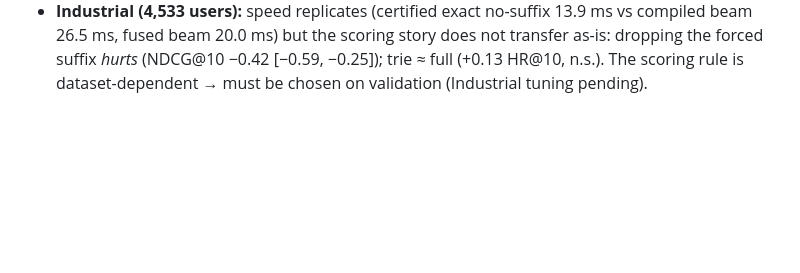
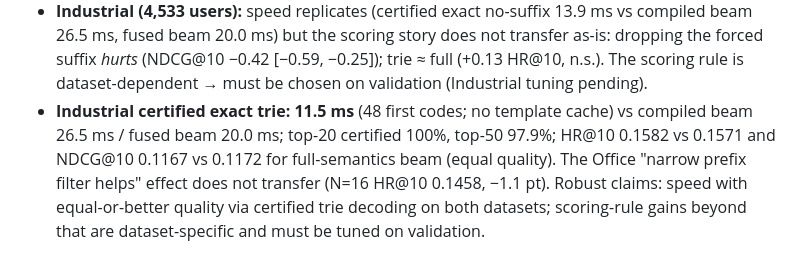
Before and after one commit to amilcodes/RapidTinyRec, a Markdown page: research/PLAN.md, the part around the change. Rendered like a GitHub page; blank space fills up the shorter version.

Commit message:
Industrial exact decoding results
Co-Authored-By: Claude Opus 5.5 <noreply@anthropic.com>

```diff
--- a/research/PLAN.md
+++ b/research/PLAN.md
@@ -207,3 +207,9 @@ See `lit_ledger.md`, `architecture_directions.md`, `kernel_techniques.md`.
   beam 26.5 ms, fused beam 20.0 ms) but the scoring story does not transfer as-is: dropping the
   forced suffix *hurts* (NDCG@10 −0.42 [−0.59, −0.25]); trie ≈ full (+0.13 HR@10, n.s.). The
   scoring rule is dataset-dependent → must be chosen on validation (Industrial tuning pending).
+- **Industrial certified exact trie: 11.5 ms** (48 first codes; no template cache) vs compiled beam
+  26.5 ms / fused beam 20.0 ms; top-20 certified 100%, top-50 97.9%; HR@10 0.1582 vs 0.1571 and
+  NDCG@10 0.1167 vs 0.1172 for full-semantics beam (equal quality). The Office "narrow prefix
+  filter helps" effect does not transfer (N=16 HR@10 0.1458, −1.1 pt). Robust claims: speed with
+  equal-or-better quality via certified trie decoding on both datasets; scoring-rule gains beyond
+  that are dataset-specific and must be tuned on validation.
```
Also changed, not shown: research/tune_office_half.md (added, +60 -0 lines).
